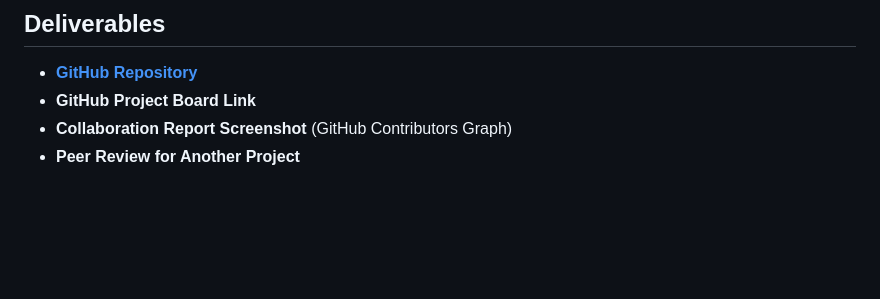
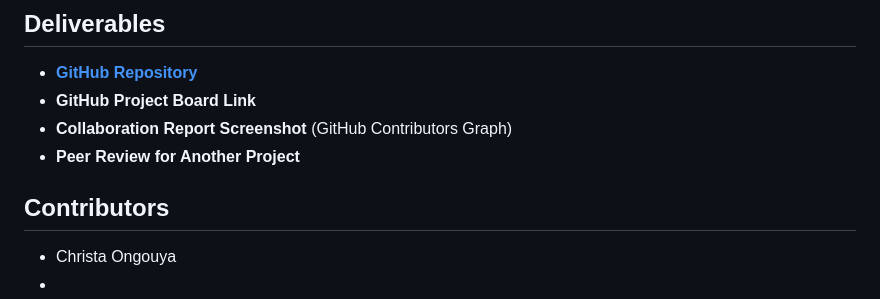
Before and after one commit to MooseJawTeam/TeamMooseJaw, a Markdown page: UserManagement.md, the part around the change. Drawn GitHub-style; blank space fills up the shorter version.

```diff
--- a/UserManagement.md
+++ b/UserManagement.md
@@ -113,3 +113,7 @@ The system is deployed on **Azure** and utilizes **GitHub Actions** for automate
 - **GitHub Project Board Link**
 - **Collaboration Report Screenshot** (GitHub Contributors Graph)
 - **Peer Review for Another Project**
+
+## Contributors
+- Christa Ongouya
+-
```
